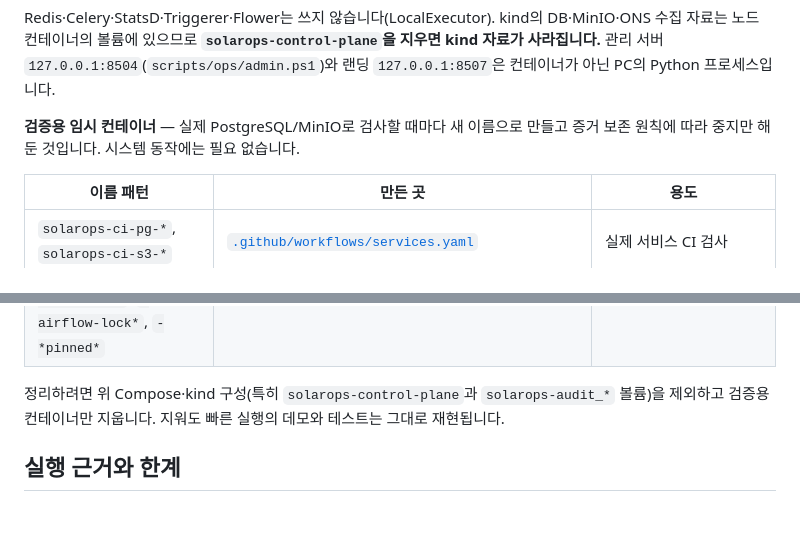
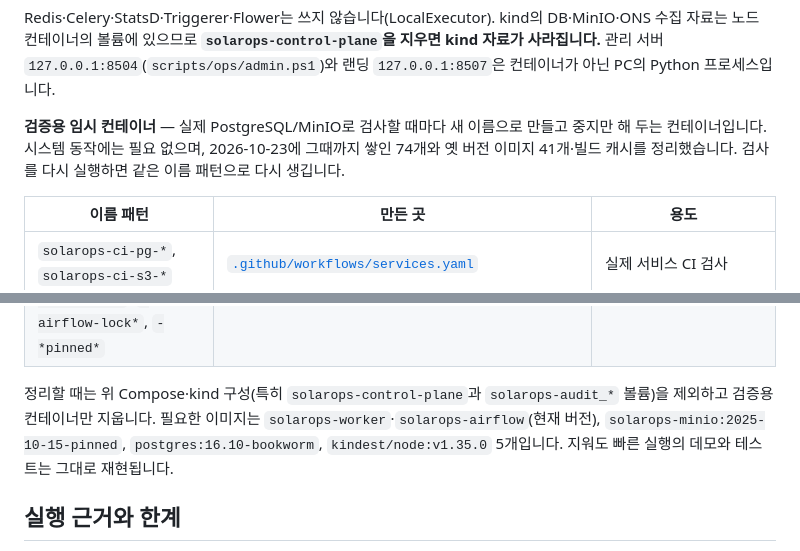
Before and after one commit to TaeyanG4/solarops-audit, a Markdown page: README.md, 2 parts joined by grey strips. GitHub-like rendering; blank space fills up the shorter version.

```diff
--- a/README.md
+++ b/README.md
@@ -153,7 +153,7 @@ Airflow는 LocalExecutor로 동작하고 KPO가 작업 Pod를 만듭니다. Kube
 
 Redis·Celery·StatsD·Triggerer·Flower는 쓰지 않습니다(LocalExecutor). kind의 DB·MinIO·ONS 수집 자료는 노드 컨테이너의 볼륨에 있으므로 **`solarops-control-plane`을 지우면 kind 자료가 사라집니다.** 관리 서버 `127.0.0.1:8504`(`scripts/ops/admin.ps1`)와 랜딩 `127.0.0.1:8507`은 컨테이너가 아닌 PC의 Python 프로세스입니다.
 
-**검증용 임시 컨테이너** — 실제 PostgreSQL/MinIO로 검사할 때마다 새 이름으로 만들고 증거 보존 원칙에 따라 중지만 해 둔 것입니다. 시스템 동작에는 필요 없습니다.
+**검증용 임시 컨테이너** — 실제 PostgreSQL/MinIO로 검사할 때마다 새 이름으로 만들고 중지만 해 두는 컨테이너입니다. 시스템 동작에는 필요 없으며, 2026-10-23에 그때까지 쌓인 74개와 옛 버전 이미지 41개·빌드 캐시를 정리했습니다. 검사를 다시 실행하면 같은 이름 패턴으로 다시 생깁니다.
 
 | 이름 패턴 | 만든 곳 | 용도 |
 |---|---|---|
@@ -162,7 +162,7 @@ Redis·Celery·StatsD·Triggerer·Flower는 쓰지 않습니다(LocalExecutor).
 | `solarops-quality-pg-*`, `solarops-quality-s3-*` | 독립 평가·릴리스 때 실행한 서비스 검사 도우미(Git 제외 `artifacts/`) | 격리된 PostgreSQL/MinIO 13개 검사, 실행마다 한 쌍 |
 | `solarops-integrity-*`, `-incremental-*`, `-load-*`, `-release*`, `-dagcheck*`, `-dags*`, `-dag-*`, `-ons-050*`, `-portfolio-*`, `-migrate-050`, `-airflow-lock*`, `-*pinned*` | 과거 버전 검증 명령(일부 도우미는 Git 제외 `artifacts/`) | 게시 무결성·ONS 증분·동시 조회 부하·릴리스 비교·DAG 점검·미리보기·이미지 고정 확인 |
 
-정리하려면 위 Compose·kind 구성(특히 `solarops-control-plane`과 `solarops-audit_*` 볼륨)을 제외하고 검증용 컨테이너만 지웁니다. 지워도 빠른 실행의 데모와 테스트는 그대로 재현됩니다.
+정리할 때는 위 Compose·kind 구성(특히 `solarops-control-plane`과 `solarops-audit_*` 볼륨)을 제외하고 검증용 컨테이너만 지웁니다. 필요한 이미지는 `solarops-worker`·`solarops-airflow`(현재 버전), `solarops-minio:2025-10-15-pinned`, `postgres:16.10-bookworm`, `kindest/node:v1.35.0` 5개입니다. 지워도 빠른 실행의 데모와 테스트는 그대로 재현됩니다.
 
 ## 실행 근거와 한계
 
```
Also changed, not shown: docs/worklog/2026-10-23-release-0.5.7.md (+6 -0 lines), handoff.md (+1 -1 lines).
